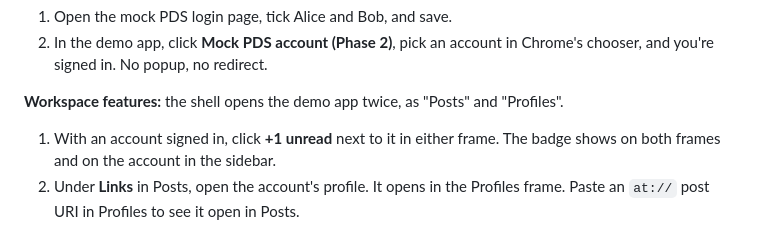
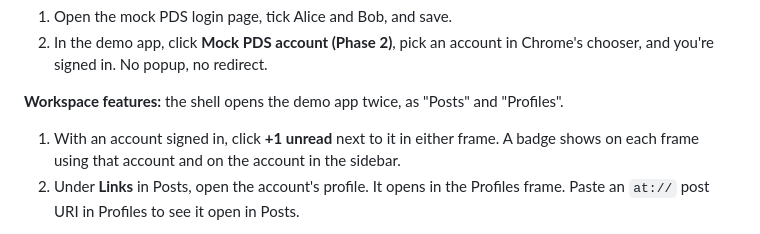
Before and after one commit to disnet/atlauncher, a Markdown page: README.md, the part around the change. GitHub-like rendering.

Commit message:
README: say which frames show a badge
Co-Authored-By: Claude Opus 5.5 (1M context) <noreply@anthropic.com>
Claude-Session: https://claude.ai/code/session_01EVh6zWnv8JfSwwmgK4N6kK

```diff
--- a/README.md
+++ b/README.md
@@ -74,7 +74,8 @@ The shell and mock PDS set `SameSite=None; Secure` cookies. Chrome treats
 and "Profiles".
 
 1. With an account signed in, click **+1 unread** next to it in either
-   frame. The badge shows on both frames and on the account in the sidebar.
+   frame. A badge shows on each frame using that account and on the account
+   in the sidebar.
 2. Under **Links** in Posts, open the account's profile. It opens in the
    Profiles frame. Paste an `at://` post URI in Profiles to see it open in
    Posts.
```
